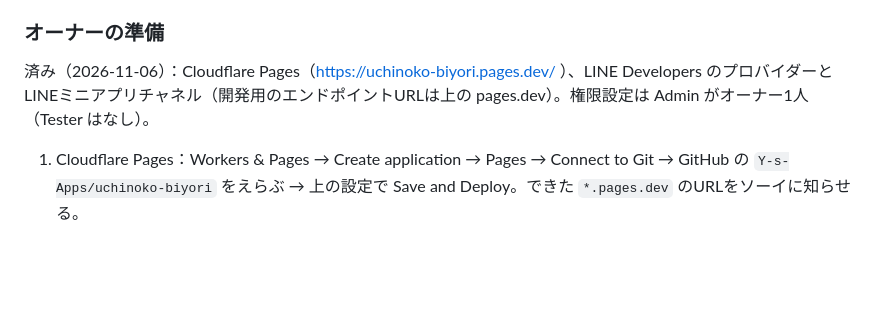
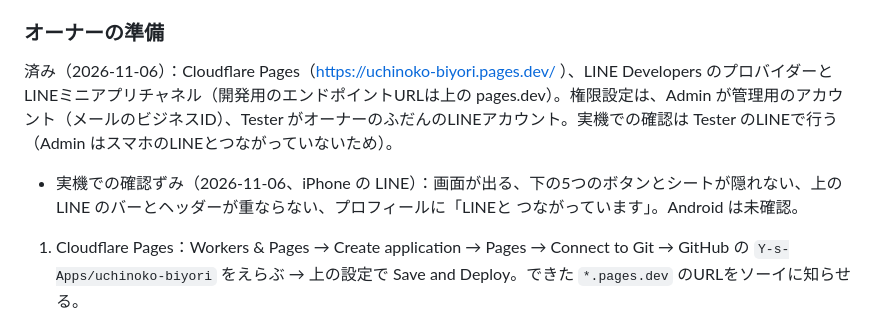
Before and after one commit to Y-s-Apps/uchinoko-biyori, a Markdown page: docs/PROJECT.md, the part around the change. GitHub-like rendering; blank space fills up the shorter version.

```diff
--- a/docs/PROJECT.md
+++ b/docs/PROJECT.md
@@ -254,7 +254,8 @@ GitHub はリポジトリを移しても、Pages の古いURLを新しいURLへ
 
 ### オーナーの準備
 
-済み（2026-11-06）：Cloudflare Pages（https://uchinoko-biyori.pages.dev/ ）、LINE Developers のプロバイダーと LINEミニアプリチャネル（開発用のエンドポイントURLは上の pages.dev）。権限設定は Admin がオーナー1人（Tester はなし）。
+済み（2026-11-06）：Cloudflare Pages（https://uchinoko-biyori.pages.dev/ ）、LINE Developers のプロバイダーと LINEミニアプリチャネル（開発用のエンドポイントURLは上の pages.dev）。権限設定は、Admin が管理用のアカウント（メールのビジネスID）、Tester がオーナーのふだんのLINEアカウント。実機での確認は Tester のLINEで行う（Admin はスマホのLINEとつながっていないため）。
+- 実機での確認ずみ（2026-11-06、iPhone の LINE）：画面が出る、下の5つのボタンとシートが隠れない、上の LINE のバーとヘッダーが重ならない、プロフィールに「LINEと つながっています」。Android は未確認。
 
 1. Cloudflare Pages：Workers & Pages → Create application → Pages → Connect to Git → GitHub の `Y-s-Apps/uchinoko-biyori` をえらぶ → 上の設定で Save and Deploy。できた `*.pages.dev` のURLをソーイに知らせる。
 2. LINE Developers：プロバイダー（個人名か屋号）を作り、LINEミニアプリチャネル（サービスを提供する地域：日本）を作る。開発用のエンドポイントURLに 1. のURLを入れ、開発用の LIFF ID をソーイに知らせる。
```
Also changed, not shown: docs/HANDOFF.md (+3 -2 lines).
